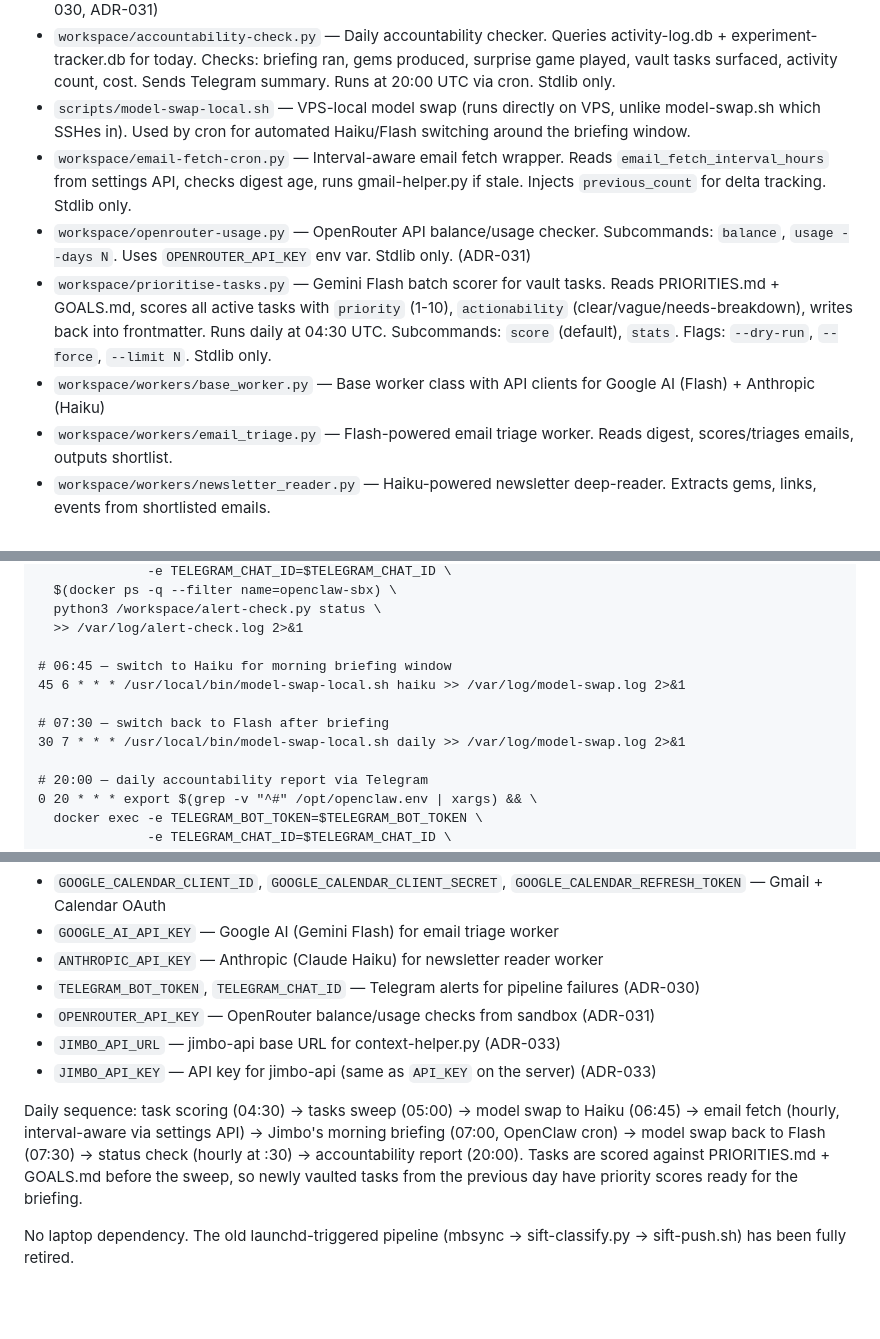
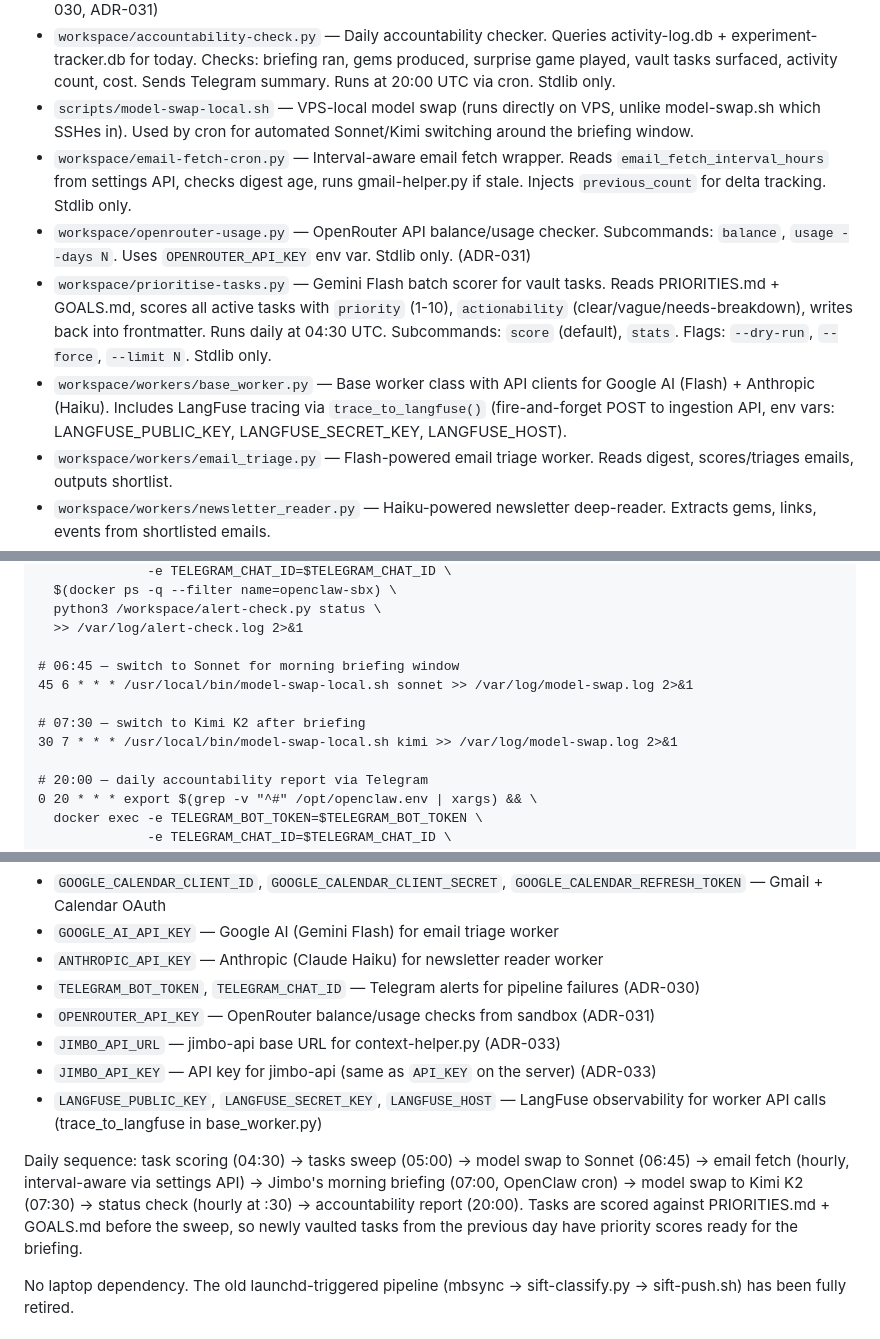
Before and after one commit to marvinbarretto/openclaw, a Markdown page: CLAUDE.md, 3 parts joined by grey strips. Drawn GitHub-style; blank space fills up the shorter version.

Commit message:
docs: update model lineup — Sonnet 4.6 briefing, Kimi K2 daily
Cron schedule, model-swap tiers, sandbox env vars, and base_worker
description updated to reflect new observability + model changes.

Co-Authored-By: Claude Opus 4.6 <noreply@anthropic.com>

```diff
--- a/CLAUDE.md
+++ b/CLAUDE.md
@@ -120,11 +120,11 @@ notes/            Brain dumps
 - `workspace/alert.py` — Telegram alert sender. Sends via Bot API, exits silently if env vars missing. Stdlib only. (ADR-030)
 - `workspace/alert-check.py` — Pipeline health checker. Subcommands: `digest` (reports email volume), `briefing` (checks experiment-tracker.db, time-aware), `credits` (reports OpenRouter usage), `model` (reports current VPS model from openclaw.json), `status` (combined). Positive heartbeat on success. Stdlib only. (ADR-030, ADR-031)
 - `workspace/accountability-check.py` — Daily accountability checker. Queries activity-log.db + experiment-tracker.db for today. Checks: briefing ran, gems produced, surprise game played, vault tasks surfaced, activity count, cost. Sends Telegram summary. Runs at 20:00 UTC via cron. Stdlib only.
-- `scripts/model-swap-local.sh` — VPS-local model swap (runs directly on VPS, unlike model-swap.sh which SSHes in). Used by cron for automated Haiku/Flash switching around the briefing window.
+- `scripts/model-swap-local.sh` — VPS-local model swap (runs directly on VPS, unlike model-swap.sh which SSHes in). Used by cron for automated Sonnet/Kimi switching around the briefing window.
 - `workspace/email-fetch-cron.py` — Interval-aware email fetch wrapper. Reads `email_fetch_interval_hours` from settings API, checks digest age, runs gmail-helper.py if stale. Injects `previous_count` for delta tracking. Stdlib only.
 - `workspace/openrouter-usage.py` — OpenRouter API balance/usage checker. Subcommands: `balance`, `usage --days N`. Uses `OPENROUTER_API_KEY` env var. Stdlib only. (ADR-031)
 - `workspace/prioritise-tasks.py` — Gemini Flash batch scorer for vault tasks. Reads PRIORITIES.md + GOALS.md, scores all active tasks with `priority` (1-10), `actionability` (clear/vague/needs-breakdown), writes back into frontmatter. Runs daily at 04:30 UTC. Subcommands: `score` (default), `stats`. Flags: `--dry-run`, `--force`, `--limit N`. Stdlib only.
-- `workspace/workers/base_worker.py` — Base worker class with API clients for Google AI (Flash) + Anthropic (Haiku)
+- `workspace/workers/base_worker.py` — Base worker class with API clients for Google AI (Flash) + Anthropic (Haiku). Includes LangFuse tracing via `trace_to_langfuse()` (fire-and-forget POST to ingestion API, env vars: LANGFUSE_PUBLIC_KEY, LANGFUSE_SECRET_KEY, LANGFUSE_HOST).
 - `workspace/workers/email_triage.py` — Flash-powered email triage worker. Reads digest, scores/triages emails, outputs shortlist.
 - `workspace/workers/newsletter_reader.py` — Haiku-powered newsletter deep-reader. Extracts gems, links, events from shortlisted emails.
 - `workspace/tasks/*.json` — Task registry configs (email-triage, newsletter-deep-read, briefing-synthesis, heartbeat)
@@ -244,11 +244,11 @@ VPS root crontab runs the daily pipeline, with failure alerting (ADR-030):
   python3 /workspace/alert-check.py status \
   >> /var/log/alert-check.log 2>&1
 
-# 06:45 — switch to Haiku for morning briefing window
-45 6 * * * /usr/local/bin/model-swap-local.sh haiku >> /var/log/model-swap.log 2>&1
+# 06:45 — switch to Sonnet for morning briefing window
+45 6 * * * /usr/local/bin/model-swap-local.sh sonnet >> /var/log/model-swap.log 2>&1
 
-# 07:30 — switch back to Flash after briefing
-30 7 * * * /usr/local/bin/model-swap-local.sh daily >> /var/log/model-swap.log 2>&1
+# 07:30 — switch to Kimi K2 after briefing
+30 7 * * * /usr/local/bin/model-swap-local.sh kimi >> /var/log/model-swap.log 2>&1
 
 # 20:00 — daily accountability report via Telegram
 0 20 * * * export $(grep -v "^#" /opt/openclaw.env | xargs) && \
@@ -269,8 +269,9 @@ The Docker sandbox receives these env vars (set in `/opt/openclaw.env`, passed v
 - `OPENROUTER_API_KEY` — OpenRouter balance/usage checks from sandbox (ADR-031)
 - `JIMBO_API_URL` — jimbo-api base URL for context-helper.py (ADR-033)
 - `JIMBO_API_KEY` — API key for jimbo-api (same as `API_KEY` on the server) (ADR-033)
+- `LANGFUSE_PUBLIC_KEY`, `LANGFUSE_SECRET_KEY`, `LANGFUSE_HOST` — LangFuse observability for worker API calls (trace_to_langfuse in base_worker.py)
 
-Daily sequence: task scoring (04:30) → tasks sweep (05:00) → model swap to Haiku (06:45) → email fetch (hourly, interval-aware via settings API) → Jimbo's morning briefing (07:00, OpenClaw cron) → model swap back to Flash (07:30) → status check (hourly at :30) → accountability report (20:00). Tasks are scored against PRIORITIES.md + GOALS.md before the sweep, so newly vaulted tasks from the previous day have priority scores ready for the briefing.
+Daily sequence: task scoring (04:30) → tasks sweep (05:00) → model swap to Sonnet (06:45) → email fetch (hourly, interval-aware via settings API) → Jimbo's morning briefing (07:00, OpenClaw cron) → model swap to Kimi K2 (07:30) → status check (hourly at :30) → accountability report (20:00). Tasks are scored against PRIORITIES.md + GOALS.md before the sweep, so newly vaulted tasks from the previous day have priority scores ready for the briefing.
 
 No laptop dependency. The old launchd-triggered pipeline (mbsync → sift-classify.py → sift-push.sh) has been fully retired.
 
```
Also changed, not shown: other parts of CLAUDE.md (+1 -1 lines).
